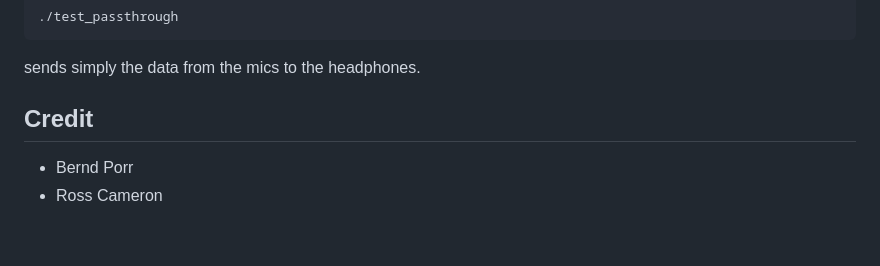
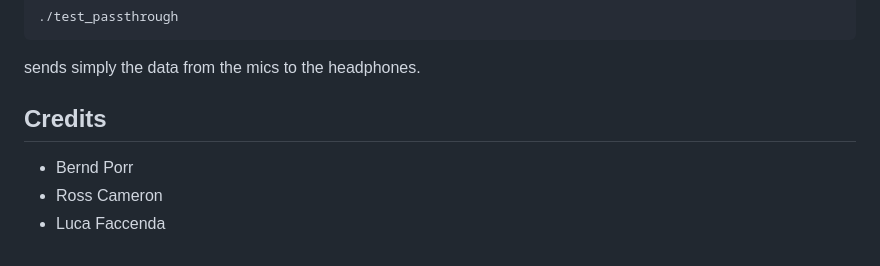
Before and after one commit to berndporr/adaptive-directional-hearing-aid, a Markdown page: README.md, the part around one of its changes. GitHub-like rendering.

````diff
--- a/README.md
+++ b/README.md
@@ -110,7 +120,8 @@ plays a 1kHz sine wave in stereo.
 ```
 sends simply the data from the mics to the headphones.
 
-## Credit
+## Credits
 
  - Bernd Porr
  - Ross Cameron
+ - Luca Faccenda
````
Also changed, not shown: other parts of README.md (+10 -0 lines), schem.png (added), setupphoto.jpg (added).
